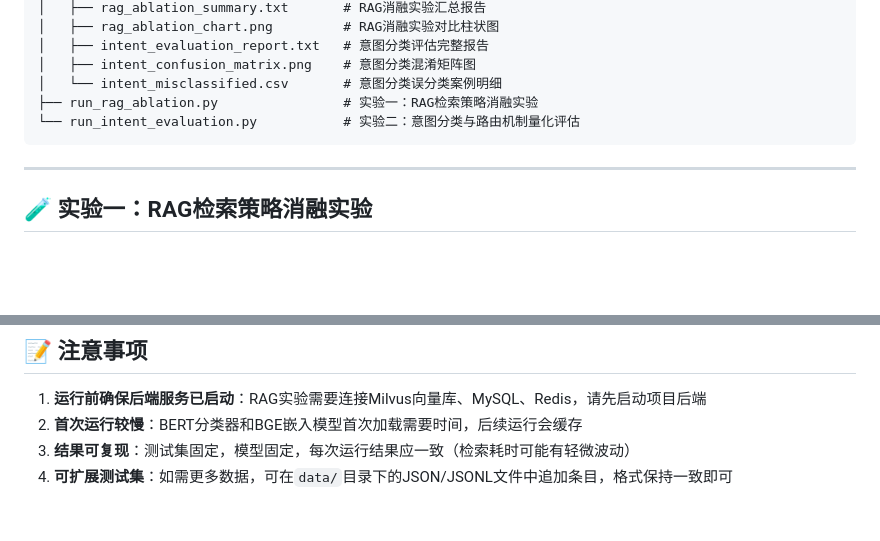
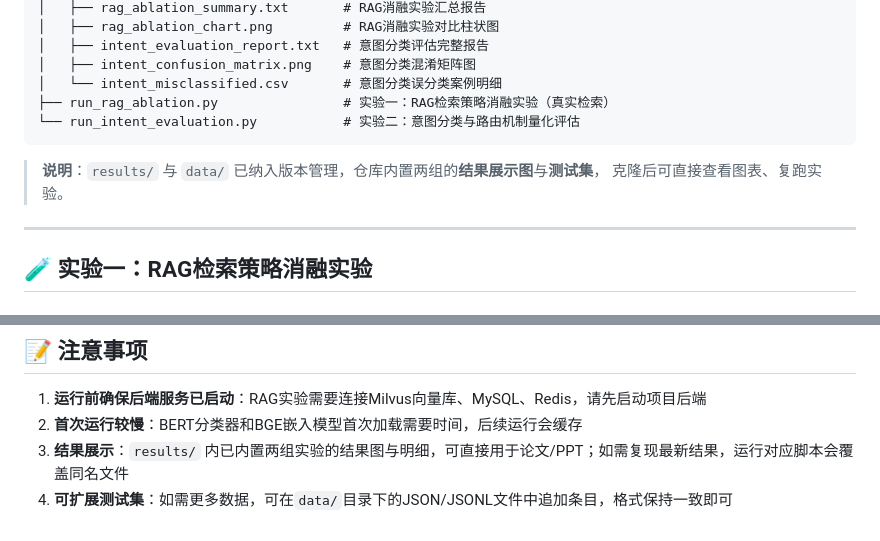
Before and after one commit to lucky-people/agent-rag, a Markdown page: 实验脚本/README.md, 2 parts joined by grey strips. Drawn GitHub-style; blank space fills up the shorter version.

Commit message:
fix: 移除伪造实验数据的模拟脚本，实验数据集与结果图纳入版本管理
- 删除 generate_simulated_results.py（硬编码目标指标的模拟脚本）
- 实验脚本 data/ 与 results/ 不再被 .gitignore 忽略，测试集可复现
- 保留 RAG 消融对比图与意图分类混淆矩阵图作为结果展示
- 修正实验脚本 README 关于结果来源的表述

````diff
--- a/实验脚本/README.md
+++ b/实验脚本/README.md
@@ -17,9 +17,12 @@
 │   ├── intent_evaluation_report.txt   # 意图分类评估完整报告
 │   ├── intent_confusion_matrix.png    # 意图分类混淆矩阵图
 │   └── intent_misclassified.csv       # 意图分类误分类案例明细
-├── run_rag_ablation.py                # 实验一：RAG检索策略消融实验
+├── run_rag_ablation.py                # 实验一：RAG检索策略消融实验（真实检索）
 └── run_intent_evaluation.py           # 实验二：意图分类与路由机制量化评估
 ```
+
+> **说明**：`results/` 与 `data/` 已纳入版本管理，仓库内置两组的**结果展示图**与**测试集**，
+> 克隆后可直接查看图表、复跑实验。
 
 ---
 
@@ -143,5 +146,5 @@ openai
 
 1. **运行前确保后端服务已启动**：RAG实验需要连接Milvus向量库、MySQL、Redis，请先启动项目后端
 2. **首次运行较慢**：BERT分类器和BGE嵌入模型首次加载需要时间，后续运行会缓存
-3. **结果可复现**：测试集固定，模型固定，每次运行结果应一致（检索耗时可能有轻微波动）
+3. **结果展示**：`results/` 内已内置两组实验的结果图与明细，可直接用于论文/PPT；如需复现最新结果，运行对应脚本会覆盖同名文件
 4. **可扩展测试集**：如需更多数据，可在`data/`目录下的JSON/JSONL文件中追加条目，格式保持一致即可
````
Also changed, not shown: 实验脚本/results/intent_confusion_matrix.png (added), 实验脚本/results/rag_ablation_chart.png (added), 10 other files.
